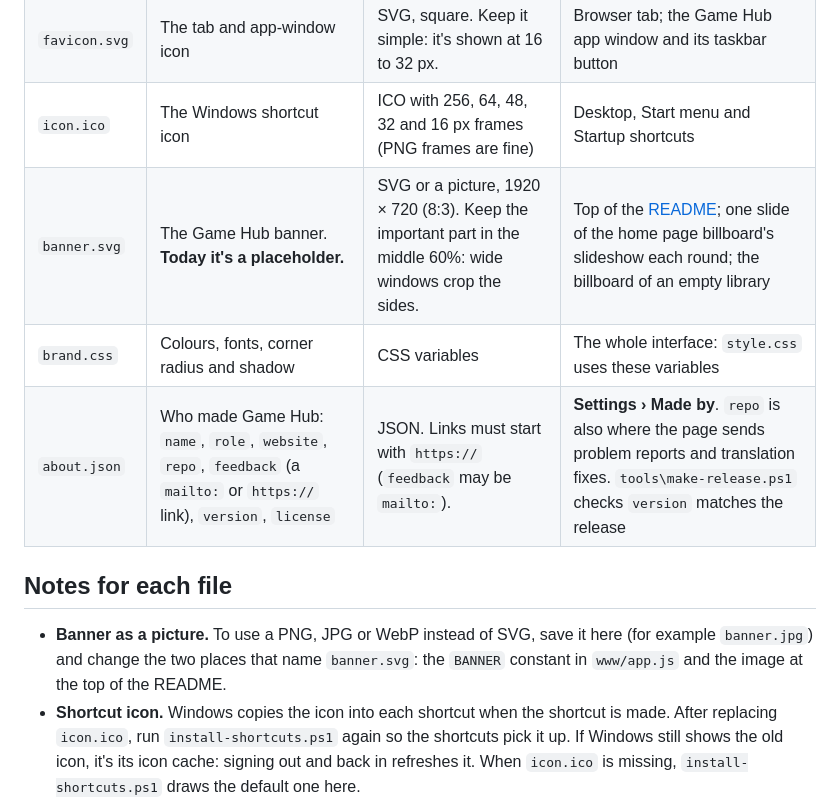
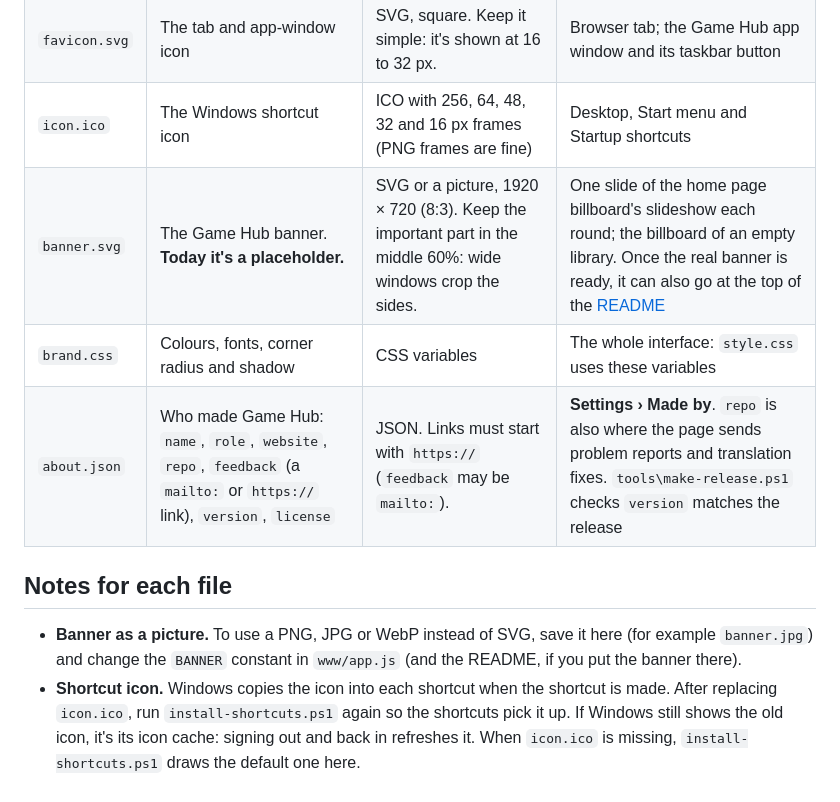
Before and after one commit to izored/gamehub, a Markdown page: www/brand/README.md, the part around the change. Rendered like a GitHub page.

```diff
--- a/www/brand/README.md
+++ b/www/brand/README.md
@@ -7,13 +7,13 @@ Every Game Hub brand asset lives in this folder. To rebrand, replace a file with
 | `logo.svg` | The Game Hub mark | SVG, square (drawn on a 64 × 64 grid). Should stay readable at 30 px. | Top bar, next to the name; the "Game Hub is locked" page |
 | `favicon.svg` | The tab and app-window icon | SVG, square. Keep it simple: it's shown at 16 to 32 px. | Browser tab; the Game Hub app window and its taskbar button |
 | `icon.ico` | The Windows shortcut icon | ICO with 256, 64, 48, 32 and 16 px frames (PNG frames are fine) | Desktop, Start menu and Startup shortcuts |
-| `banner.svg` | The Game Hub banner. **Today it's a placeholder.** | SVG or a picture, 1920 × 720 (8:3). Keep the important part in the middle 60%: wide windows crop the sides. | Top of the [README](../../README.md); one slide of the home page billboard's slideshow each round; the billboard of an empty library |
+| `banner.svg` | The Game Hub banner. **Today it's a placeholder.** | SVG or a picture, 1920 × 720 (8:3). Keep the important part in the middle 60%: wide windows crop the sides. | One slide of the home page billboard's slideshow each round; the billboard of an empty library. Once the real banner is ready, it can also go at the top of the [README](../../README.md) |
 | `brand.css` | Colours, fonts, corner radius and shadow | CSS variables | The whole interface: `style.css` uses these variables |
 | `about.json` | Who made Game Hub: `name`, `role`, `website`, `repo`, `feedback` (a `mailto:` or `https://` link), `version`, `license` | JSON. Links must start with `https://` (`feedback` may be `mailto:`). | **Settings › Made by**. `repo` is also where the page sends problem reports and translation fixes. `tools\make-release.ps1` checks `version` matches the release |
 
 ## Notes for each file
 
-- **Banner as a picture.** To use a PNG, JPG or WebP instead of SVG, save it here (for example `banner.jpg`) and change the two places that name `banner.svg`: the `BANNER` constant in `www/app.js` and the image at the top of the README.
+- **Banner as a picture.** To use a PNG, JPG or WebP instead of SVG, save it here (for example `banner.jpg`) and change the `BANNER` constant in `www/app.js` (and the README, if you put the banner there).
 - **Shortcut icon.** Windows copies the icon into each shortcut when the shortcut is made. After replacing `icon.ico`, run `install-shortcuts.ps1` again so the shortcuts pick it up. If Windows still shows the old icon, it's its icon cache: signing out and back in refreshes it. When `icon.ico` is missing, `install-shortcuts.ps1` draws the default one here.
 - **Colours.** Game Hub is monochrome on purpose: black, white and greys, with colour coming from game art only. `--warn` (amber) and `--danger` (red) carry meaning and should stay recognisable as warning and error. A few scrims over artwork in `style.css` use the background colour as `rgba(14, 14, 14, …)`. If you change `--bg`, search `style.css` for `14, 14, 14` and update those too.
 - **Fonts.** The fonts are Windows' own (Segoe UI Variable, Cascadia Mono), so nothing is downloaded. A custom font file would go in this folder, with an `@font-face` rule in `brand.css`.
```
Also changed, not shown: README.md (+1 -3 lines), docs/images/home.jpg.
